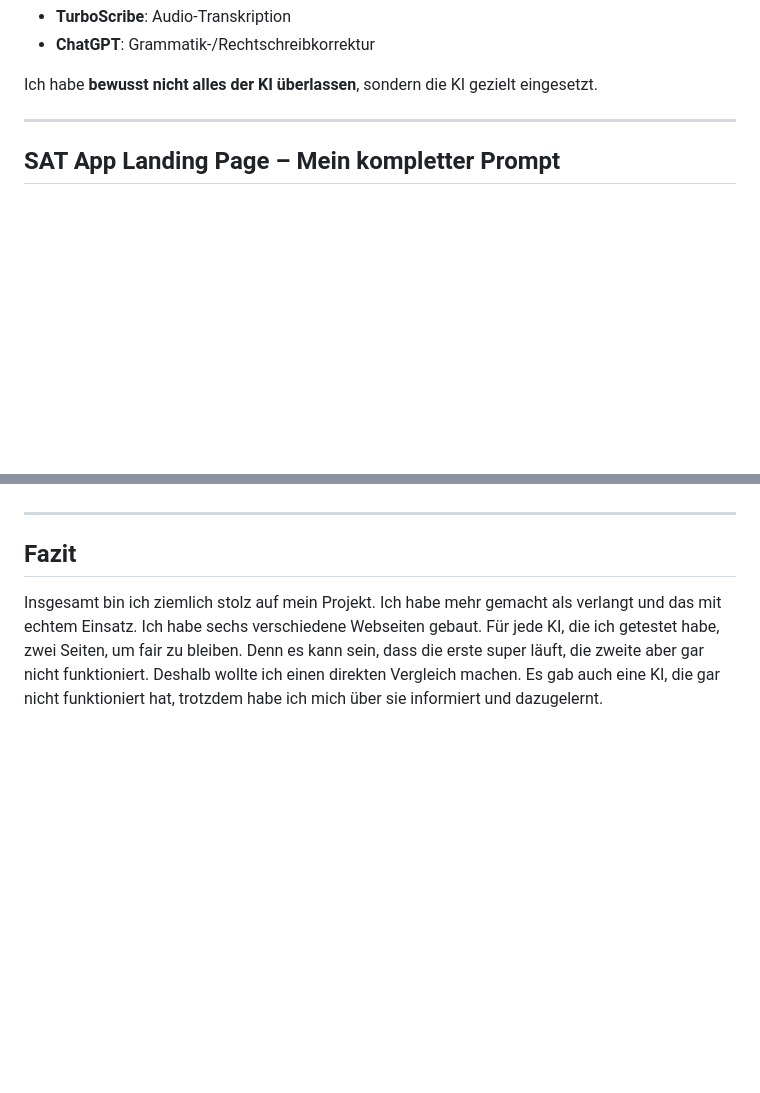
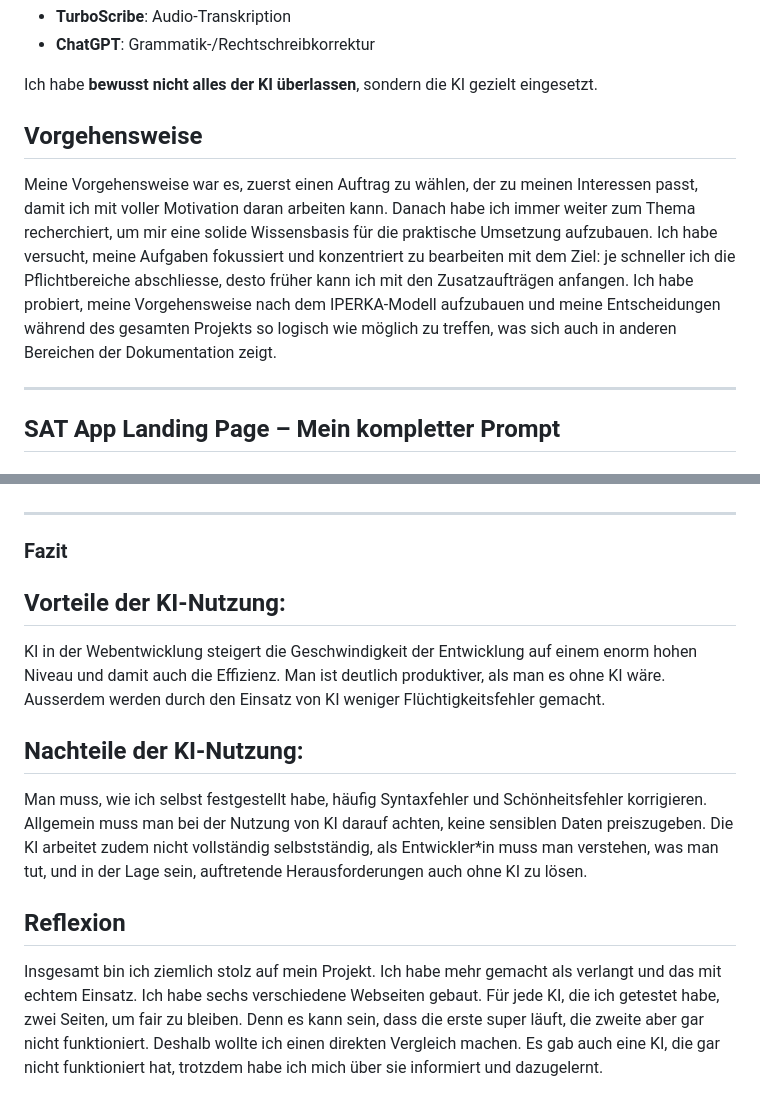
Before and after one commit to Coding-Bz/Modul293, a Markdown page: README.md, 2 parts joined by grey strips. GitHub-like rendering; blank space fills up the shorter version.

```diff
--- a/README.md
+++ b/README.md
@@ -69,6 +69,12 @@ Viele KIs benötigten manuelle Nachbearbeitung (z. B. für Syntax, Design, Lay
 - **ChatGPT**: Grammatik-/Rechtschreibkorrektur
 
 Ich habe **bewusst nicht alles der KI überlassen**, sondern die KI gezielt eingesetzt.
+
+## Vorgehensweise
+
+Meine Vorgehensweise war es, zuerst einen Auftrag zu wählen, der zu meinen Interessen passt, damit ich mit voller Motivation daran arbeiten kann. Danach habe ich immer weiter zum Thema recherchiert, um mir eine solide Wissensbasis für die praktische Umsetzung aufzubauen.
+Ich habe versucht, meine Aufgaben fokussiert und konzentriert zu bearbeiten mit dem Ziel: je schneller ich die Pflichtbereiche abschliesse, desto früher kann ich mit den Zusatzaufträgen anfangen.
+Ich habe probiert, meine Vorgehensweise nach dem IPERKA-Modell aufzubauen und meine Entscheidungen während des gesamten Projekts so logisch wie möglich zu treffen, was sich auch in anderen Bereichen der Dokumentation zeigt.
 
 ---
 
@@ -276,8 +282,19 @@ Das Video habe ich auf Englisch gemacht, obwohl das nicht meine Muttersprache is
 
 ---
 
-## Fazit
+### Fazit
 
+## Vorteile der KI-Nutzung:
+
+KI in der Webentwicklung steigert die Geschwindigkeit der Entwicklung auf einem enorm hohen Niveau und damit auch die Effizienz. Man ist deutlich produktiver, als man es ohne KI wäre. Ausserdem werden durch den Einsatz von KI weniger Flüchtigkeitsfehler gemacht.
+
+## Nachteile der KI-Nutzung:
+
+Man muss, wie ich selbst festgestellt habe, häufig Syntaxfehler und Schönheitsfehler korrigieren. Allgemein muss man bei der Nutzung von KI darauf achten, keine sensiblen Daten preiszugeben. Die KI arbeitet zudem nicht vollständig selbstständig, als Entwickler*in muss man verstehen, was man tut, und in der Lage sein, auftretende Herausforderungen auch ohne KI zu lösen.
+
+
+
+## Reflexion
 Insgesamt bin ich ziemlich stolz auf mein Projekt. Ich habe mehr gemacht als verlangt und das mit echtem Einsatz. Ich habe sechs verschiedene Webseiten gebaut. Für jede KI, die ich getestet habe, zwei Seiten, um fair zu bleiben. Denn es kann sein, dass die erste super läuft, die zweite aber gar nicht funktioniert. Deshalb wollte ich einen direkten Vergleich machen. Es gab auch eine KI, die gar nicht funktioniert hat, trotzdem habe ich mich über sie informiert und dazugelernt.
 
 Ich habe eine Umfrage gemacht, um die Meinung der Gesellschaft zur KI in der Webentwicklung zu verstehen. Ich habe ein Video produziert, in dem ich live die Tools analysiere, Webseiten teste, zeige, ob sie responsive sind und erkläre, wie man richtige Prompts schreibt. Ich habe das Thema breit behandelt.
```
